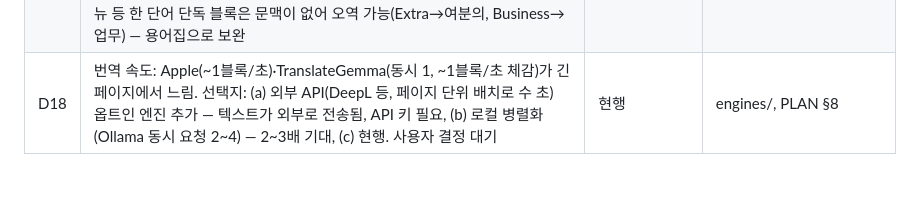
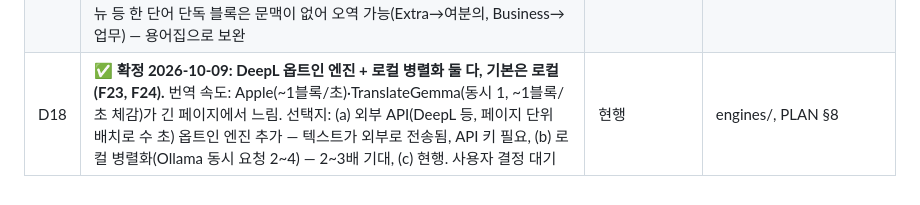
Before and after one commit to TmTmTmTmTmT/Local_Translator, a Markdown page: DECISIONS.md, the part around the change. GitHub-like rendering.

Commit message:
docs: D18 decided; F23 local parallel, F24 DeepL opt-in
Co-Authored-By: Claude Opus 5.5 <noreply@anthropic.com>

```diff
--- a/DECISIONS.md
+++ b/DECISIONS.md
@@ -21,4 +21,4 @@
 | D14 | ✅ **확정 2026-10-08: 용량 기준을 gzip으로 변경.** 측정: 기본 주입 비압축 34.3KB / gzip 13.9KB (<30KB 충족). PLAN §7 문구 수정 | — | PLAN §7 |
 | D15 | 링크 텍스트 번역 범위: **임시 결정(2026-10-08, Opus)** 문장 속 인라인 링크만 원문 유지, 블록 전체가 링크뿐(헤드라인·카드·메뉴)이면 번역. 옵션 `linkMode`(standalone 기본/never)로 이전 동작 선택 가능. 근거: B1(the-race.com 헤드라인 미번역) — 사용자 확인 필요 | standalone | content/segmenter.js, options |
 | D16 | 알려진 한계(2026-10-08, Opus): 문장 속 링크가 하이픈·복합어에 붙은 경우 Apple 번역+표식 방식에서 어순 어색/중복이 생길 수 있음(실엔진 하네스 R5). 개선안(링크 앞뒤 공백 정규화, TranslateGemma 사용)은 보류 — 사용자 판단. 추가(R10): Apple 번역 처리량 ~1블록/초 — 긴 페이지 전체는 수 분(뷰포트 우선으로 체감 완화, lowLatency(D11)·TranslateGemma가 대안). 추가(R7): 메뉴 등 한 단어 단독 블록은 문맥이 없어 오역 가능(Extra→여분의, Business→업무) — 용어집으로 보완 | 현행 유지 | engines/native, EngineMT.swift |
-| D18 | 번역 속도: Apple(~1블록/초)·TranslateGemma(동시 1, ~1블록/초 체감)가 긴 페이지에서 느림. 선택지: (a) 외부 API(DeepL 등, 페이지 단위 배치로 수 초) 옵트인 엔진 추가 — 텍스트가 외부로 전송됨, API 키 필요, (b) 로컬 병렬화(Ollama 동시 요청 2~4) — 2~3배 기대, (c) 현행. 사용자 결정 대기 | 현행 | engines/, PLAN §8 |
+| D18 | ✅ **확정 2026-10-09: DeepL 옵트인 엔진 + 로컬 병렬화 둘 다, 기본은 로컬(F23, F24).** 번역 속도: Apple(~1블록/초)·TranslateGemma(동시 1, ~1블록/초 체감)가 긴 페이지에서 느림. 선택지: (a) 외부 API(DeepL 등, 페이지 단위 배치로 수 초) 옵트인 엔진 추가 — 텍스트가 외부로 전송됨, API 키 필요, (b) 로컬 병렬화(Ollama 동시 요청 2~4) — 2~3배 기대, (c) 현행. 사용자 결정 대기 | 현행 | engines/, PLAN §8 |
```
Also changed, not shown: FIX_GUIDE.md (+27 -0 lines).
